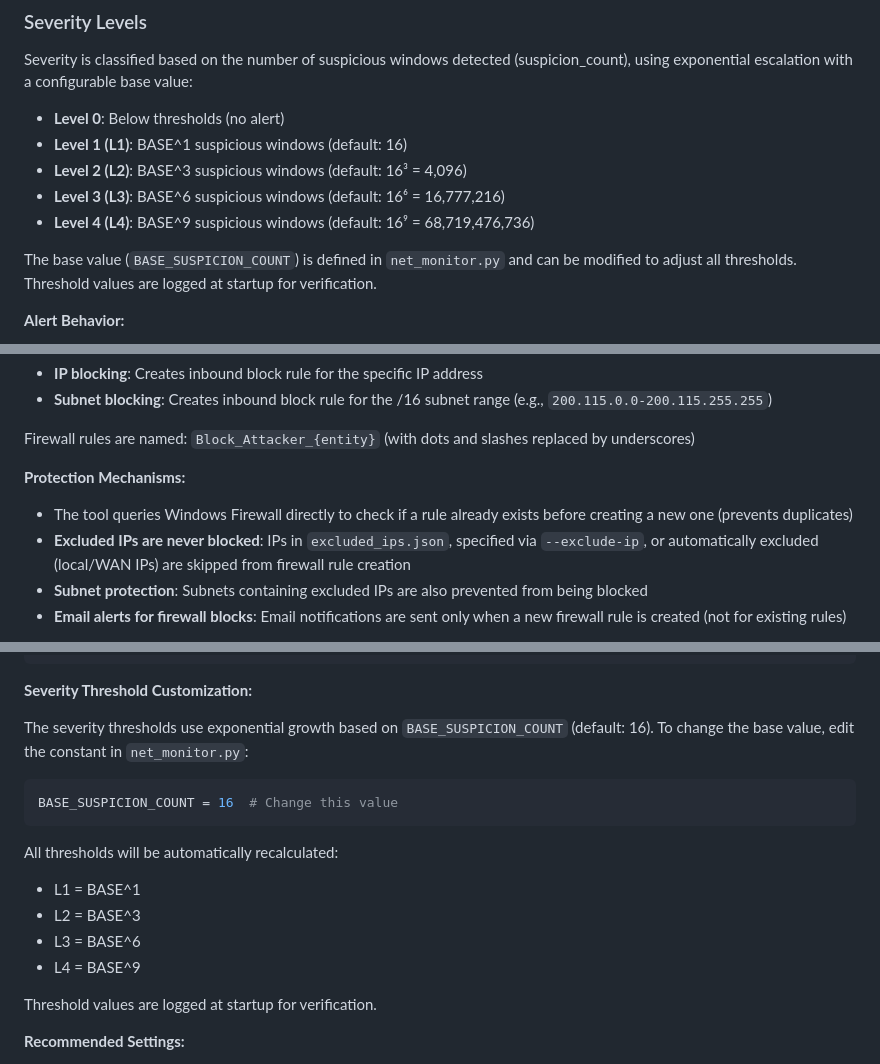
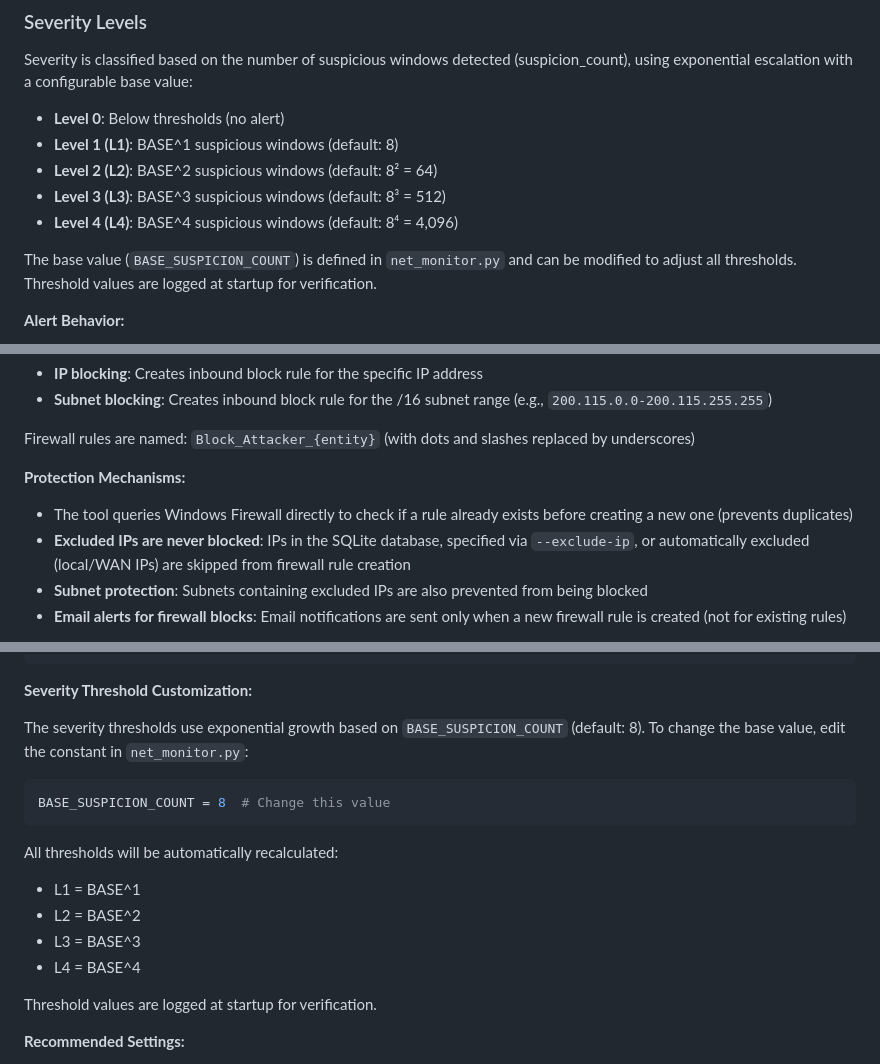
Before and after one commit to tbelbek/net_monitor, a Markdown page: README.md, 3 parts joined by grey strips. Drawn GitHub-style.

Commit message:
Update README.md to reflect changes in severity thresholds, adjusting the base value from 16 to 8 and modifying the corresponding calculations for levels L1 to L4. Clarify IP exclusion handling by specifying the use of the SQLite database. Update command for web UI port to improve consistency in usage instructions.

````diff
--- a/README.md
+++ b/README.md
@@ -174,10 +174,10 @@ An IP or subnet is flagged as suspicious if it exceeds either threshold within t
 Severity is classified based on the number of suspicious windows detected (suspicion_count), using exponential escalation with a configurable base value:
 
 - **Level 0**: Below thresholds (no alert)
-- **Level 1 (L1)**: BASE^1 suspicious windows (default: 16)
-- **Level 2 (L2)**: BASE^3 suspicious windows (default: 16³ = 4,096)
-- **Level 3 (L3)**: BASE^6 suspicious windows (default: 16⁶ = 16,777,216)
-- **Level 4 (L4)**: BASE^9 suspicious windows (default: 16⁹ = 68,719,476,736)
+- **Level 1 (L1)**: BASE^1 suspicious windows (default: 8)
+- **Level 2 (L2)**: BASE^2 suspicious windows (default: 8² = 64)
+- **Level 3 (L3)**: BASE^3 suspicious windows (default: 8³ = 512)
+- **Level 4 (L4)**: BASE^4 suspicious windows (default: 8⁴ = 4,096)
 
 The base value (`BASE_SUSPICION_COUNT`) is defined in `net_monitor.py` and can be modified to adjust all thresholds. Threshold values are logged at startup for verification.
 
@@ -264,7 +264,7 @@ Firewall rules are named: `Block_Attacker_{entity}` (with dots and slashes repla
 
 **Protection Mechanisms:**
 - The tool queries Windows Firewall directly to check if a rule already exists before creating a new one (prevents duplicates)
-- **Excluded IPs are never blocked**: IPs in `excluded_ips.json`, specified via `--exclude-ip`, or automatically excluded (local/WAN IPs) are skipped from firewall rule creation
+- **Excluded IPs are never blocked**: IPs in the SQLite database, specified via `--exclude-ip`, or automatically excluded (local/WAN IPs) are skipped from firewall rule creation
 - **Subnet protection**: Subnets containing excluded IPs are also prevented from being blocked
 - **Email alerts for firewall blocks**: Email notifications are sent only when a new firewall rule is created (not for existing rules)
 
@@ -548,17 +548,17 @@ python net_monitor.py \
 
 **Severity Threshold Customization:**
 
-The severity thresholds use exponential growth based on `BASE_SUSPICION_COUNT` (default: 16). To change the base value, edit the constant in `net_monitor.py`:
+The severity thresholds use exponential growth based on `BASE_SUSPICION_COUNT` (default: 8). To change the base value, edit the constant in `net_monitor.py`:
 
 ```python
-BASE_SUSPICION_COUNT = 16  # Change this value
+BASE_SUSPICION_COUNT = 8  # Change this value
 ```
 
 All thresholds will be automatically recalculated:
 - L1 = BASE^1
-- L2 = BASE^3
-- L3 = BASE^6
-- L4 = BASE^9
+- L2 = BASE^2
+- L3 = BASE^3
+- L4 = BASE^4
 
 Threshold values are logged at startup for verification.
 
````
Also changed, not shown: other parts of README.md (+2 -2 lines).
